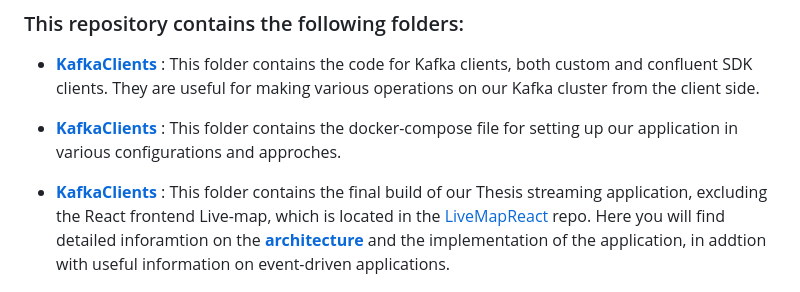
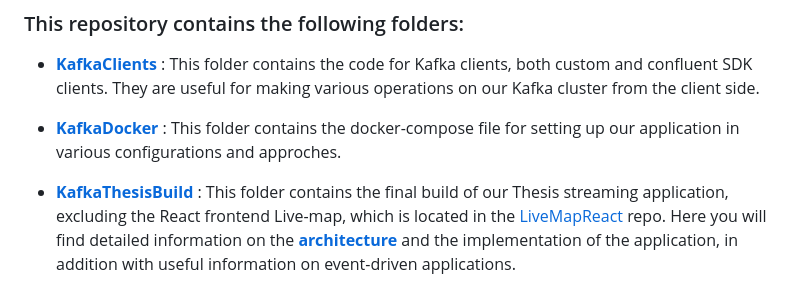
Before and after one commit to nkolovos/Event-Driven-Streaming-Platform, a Markdown page: README.md, the part around the change. Rendered like a GitHub page.

Commit message:
fixed a couple of grammar mistakes

```diff
--- a/README.md
+++ b/README.md
@@ -12,9 +12,9 @@
 ### This repository contains the following folders:
 - **<a href="https://github.com/nkolovos/Event-Driven-Streaming-Platform/tree/main/KafkaClients" target="_blank">KafkaClients</a>** : This folder contains the code for Kafka clients, both custom and confluent SDK clients. They are useful for making various operations on our Kafka cluster from the client side.
 
-- **<a href="https://github.com/nkolovos/Event-Driven-Streaming-Platform/tree/main/KafkaDocker" target="_blank">KafkaClients</a>** : This folder contains the docker-compose file for setting up our application in various configurations and approches.
+- **<a href="https://github.com/nkolovos/Event-Driven-Streaming-Platform/tree/main/KafkaDocker" target="_blank">KafkaDocker</a>** : This folder contains the docker-compose file for setting up our application in various configurations and approches.
 
-- **<a href="https://github.com/nkolovos/Event-Driven-Streaming-Platform/tree/main/KafkaThesisBuild" target="_blank">KafkaClients</a>** : This folder contains the final build of our Thesis streaming application, excluding the React frontend Live-map, which is located in the [LiveMapReact](https://github.com/nkolovos/LiveMapReact)  repo. Here you will find detailed inforamtion on the **[architecture](https://nkolovos.github.io/Event-Driven-Streaming-Platform/KafkaThesisBuild/)** and the implementation of the application, in addtion with useful information on event-driven applications.
+- **<a href="https://github.com/nkolovos/Event-Driven-Streaming-Platform/tree/main/KafkaThesisBuild" target="_blank">KafkaThesisBuild</a>** : This folder contains the final build of our Thesis streaming application, excluding the React frontend Live-map, which is located in the [LiveMapReact](https://github.com/nkolovos/LiveMapReact)  repo. Here you will find detailed information on the **[architecture](https://nkolovos.github.io/Event-Driven-Streaming-Platform/KafkaThesisBuild/)** and the implementation of the application, in addition with useful information on event-driven applications.
 
 <div style="text-align: center;">
   <img src="KafkaThesisBuild/figures/scheme.drawio.png" alt="System Architecture" style="max-width: 50%; height: auto;"/>
```
